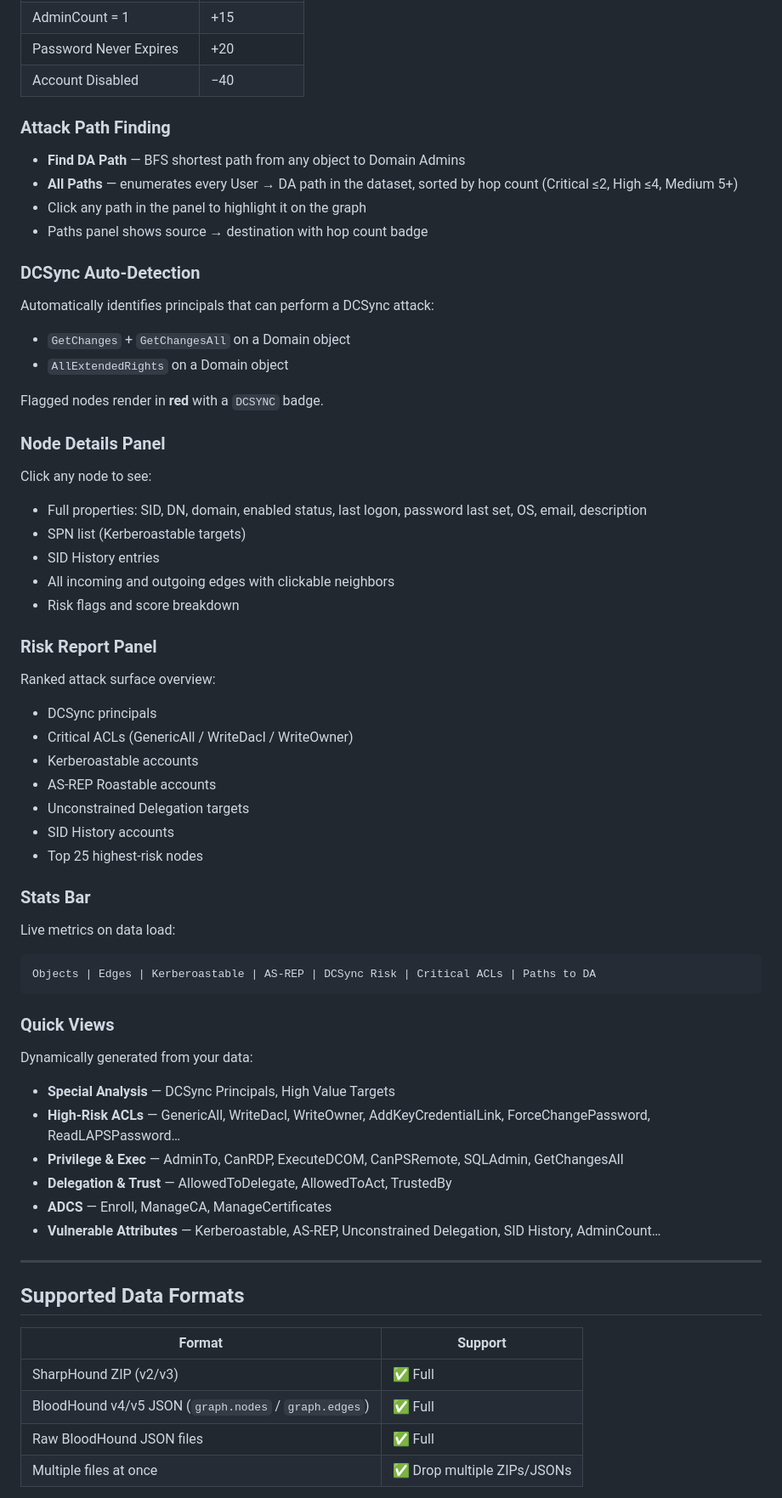
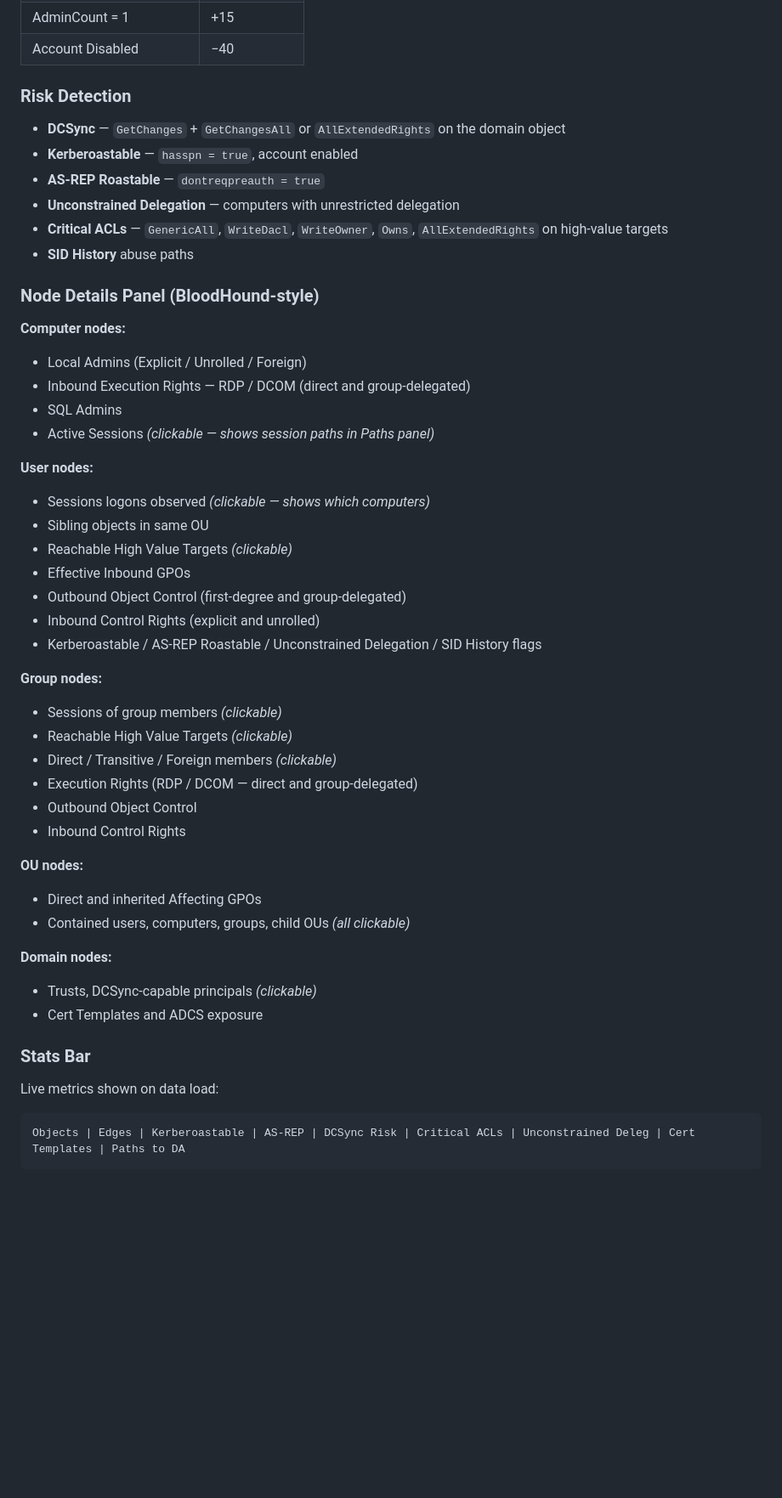
Before and after one commit to zrnge/Z-Hound, a Markdown page: README.md, the part around one of its changes. Shown at 85% size. GitHub-like rendering; blank space fills up the shorter version.

````diff
--- a/README.md
+++ b/README.md
@@ -39,63 +60,49 @@ Every node is scored **0–100** automatically based on:
 | AdminCount = 1 | +15 |
-| Password Never Expires | +20 |
 | Account Disabled | −40 |
 
-### Attack Path Finding
-- **Find DA Path** — BFS shortest path from any object to Domain Admins
-- **All Paths** — enumerates every User → DA path in the dataset, sorted by hop count (Critical ≤2, High ≤4, Medium 5+)
-- Click any path in the panel to highlight it on the graph
-- Paths panel shows source → destination with hop count badge
+### Risk Detection
+- **DCSync** — `GetChanges` + `GetChangesAll` or `AllExtendedRights` on the domain object
+- **Kerberoastable** — `hasspn = true`, account enabled
+- **AS-REP Roastable** — `dontreqpreauth = true`
+- **Unconstrained Delegation** — computers with unrestricted delegation
+- **Critical ACLs** — `GenericAll`, `WriteDacl`, `WriteOwner`, `Owns`, `AllExtendedRights` on high-value targets
+- **SID History** abuse paths
 
-### DCSync Auto-Detection
-Automatically identifies principals that can perform a DCSync attack:
-- `GetChanges` + `GetChangesAll` on a Domain object
-- `AllExtendedRights` on a Domain object
+### Node Details Panel (BloodHound-style)
 
-Flagged nodes render in **red** with a `DCSYNC` badge.
+**Computer nodes:**
+- Local Admins (Explicit / Unrolled / Foreign)
+- Inbound Execution Rights — RDP / DCOM (direct and group-delegated)
+- SQL Admins
+- Active Sessions *(clickable — shows session paths in Paths panel)*
 
-### Node Details Panel
-Click any node to see:
-- Full properties: SID, DN, domain, enabled status, last logon, password last set, OS, email, description
-- SPN list (Kerberoastable targets)
-- SID History entries
-- All incoming and outgoing edges with clickable neighbors
-- Risk flags and score breakdown
+**User nodes:**
+- Sessions logons observed *(clickable — shows which computers)*
+- Sibling objects in same OU
+- Reachable High Value Targets *(clickable)*
+- Effective Inbound GPOs
+- Outbound Object Control (first-degree and group-delegated)
+- Inbound Control Rights (explicit and unrolled)
+- Kerberoastable / AS-REP Roastable / Unconstrained Delegation / SID History flags
 
-### Risk Report Panel
-Ranked attack surface overview:
-- DCSync principals
-- Critical ACLs (GenericAll / WriteDacl / WriteOwner)
-- Kerberoastable accounts
-- AS-REP Roastable accounts
-- Unconstrained Delegation targets
-- SID History accounts
-- Top 25 highest-risk nodes
+**Group nodes:**
+- Sessions of group members *(clickable)*
+- Reachable High Value Targets *(clickable)*
+- Direct / Transitive / Foreign members *(clickable)*
+- Execution Rights (RDP / DCOM — direct and group-delegated)
+- Outbound Object Control
+- Inbound Control Rights
+
+**OU nodes:**
+- Direct and inherited Affecting GPOs
+- Contained users, computers, groups, child OUs *(all clickable)*
+
+**Domain nodes:**
+- Trusts, DCSync-capable principals *(clickable)*
+- Cert Templates and ADCS exposure
 
 ### Stats Bar
-Live metrics on data load:
-
+Live metrics shown on data load:
 ```
-Objects | Edges | Kerberoastable | AS-REP | DCSync Risk | Critical ACLs | Paths to DA
+Objects | Edges | Kerberoastable | AS-REP | DCSync Risk | Critical ACLs | Unconstrained Deleg | Cert Templates | Paths to DA
 ```
-
-### Quick Views
-Dynamically generated from your data:
-
-- **Special Analysis** — DCSync Principals, High Value Targets
-- **High-Risk ACLs** — GenericAll, WriteDacl, WriteOwner, AddKeyCredentialLink, ForceChangePassword, ReadLAPSPassword…
-- **Privilege & Exec** — AdminTo, CanRDP, ExecuteDCOM, CanPSRemote, SQLAdmin, GetChangesAll
-- **Delegation & Trust** — AllowedToDelegate, AllowedToAct, TrustedBy
-- **ADCS** — Enroll, ManageCA, ManageCertificates
-- **Vulnerable Attributes** — Kerberoastable, AS-REP, Unconstrained Delegation, SID History, AdminCount…
-
----
-
-## Supported Data Formats
-
-| Format | Support |
-|---|---|
-| SharpHound ZIP (v2/v3) | ✅ Full |
-| BloodHound v4/v5 JSON (`graph.nodes` / `graph.edges`) | ✅ Full |
-| Raw BloodHound JSON files | ✅ Full |
-| Multiple files at once | ✅ Drop multiple ZIPs/JSONs |
-
````
Also changed, not shown: other parts of README.md (+90 -60 lines).
